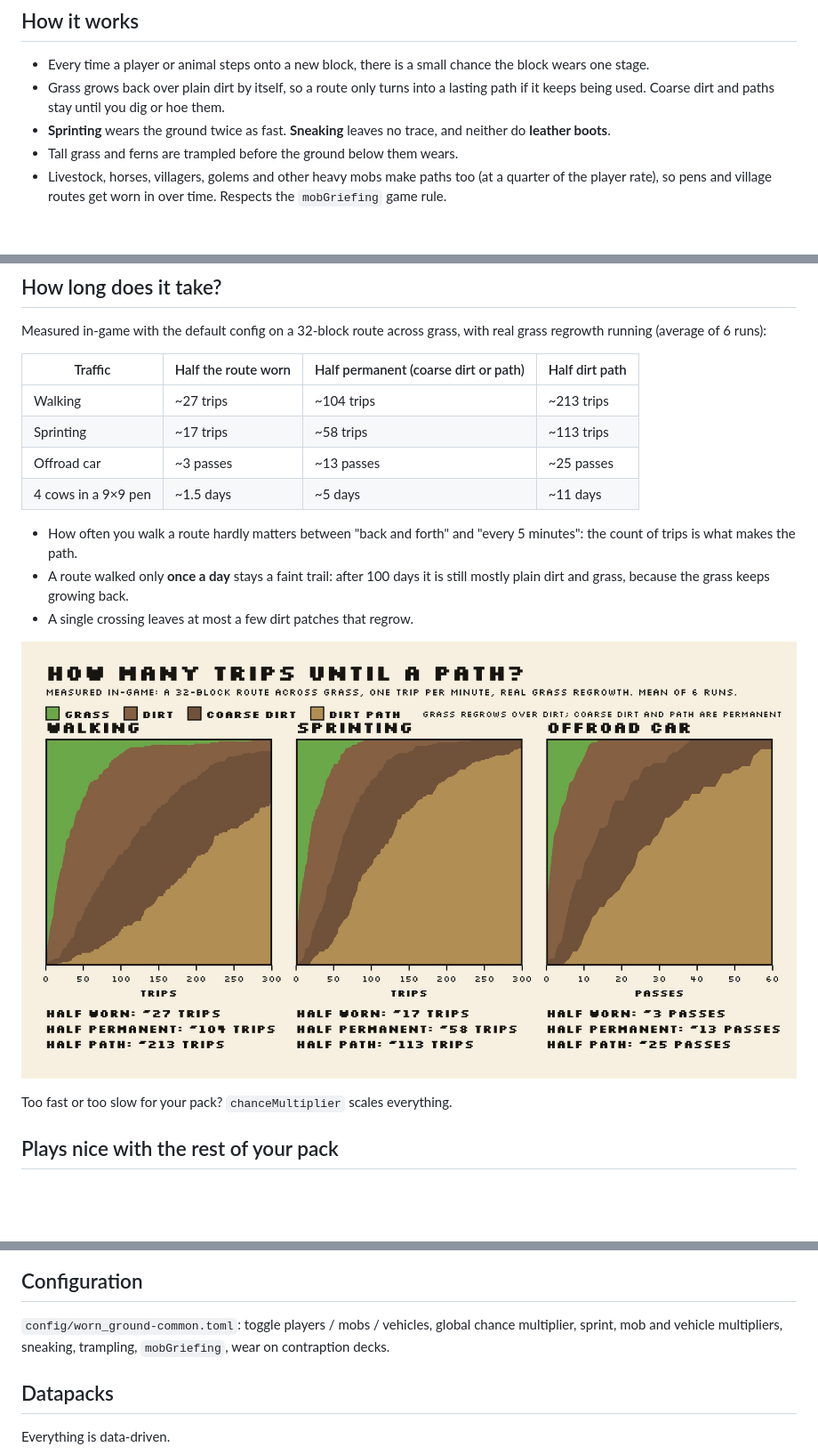
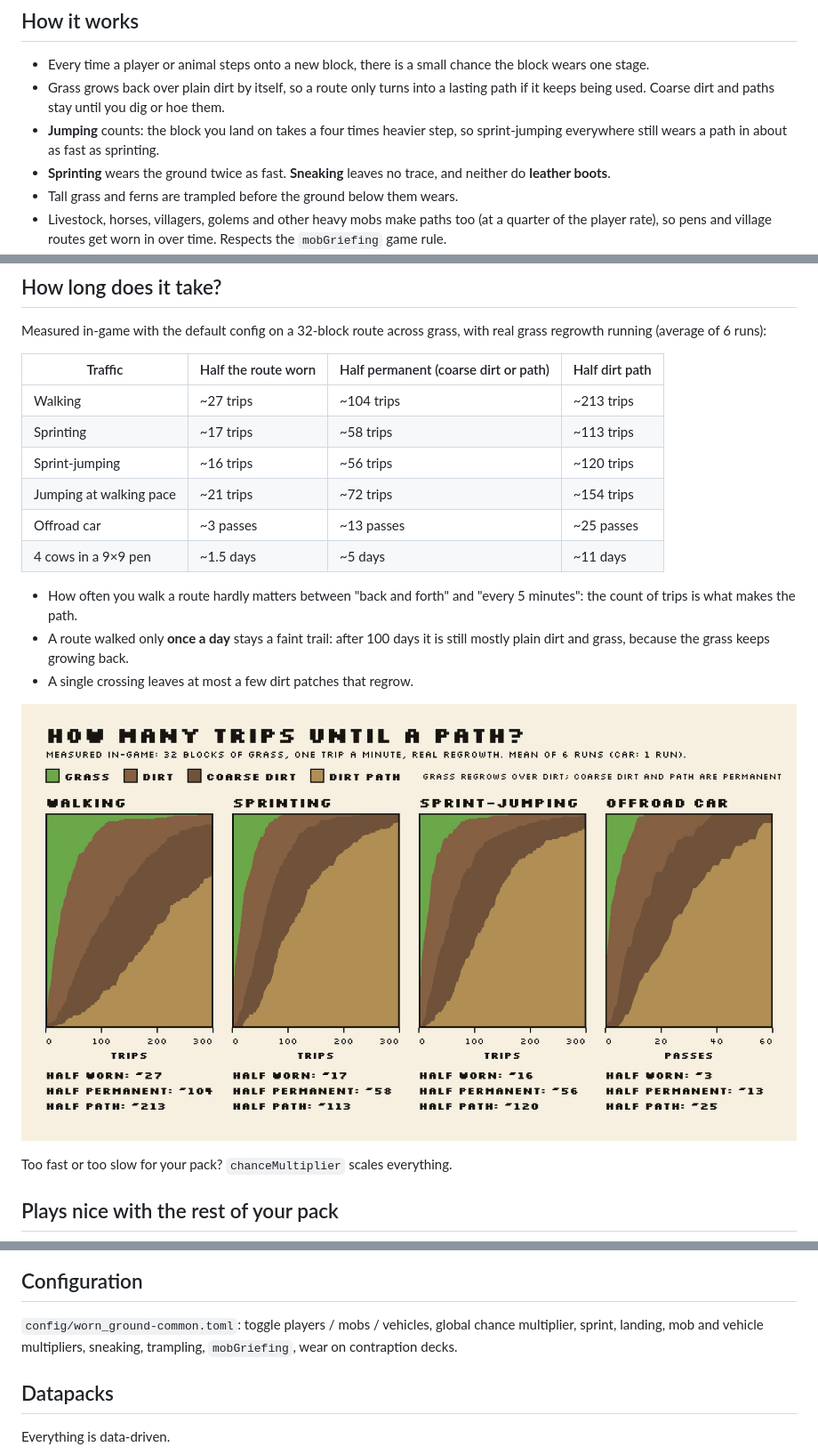
Before and after one commit to jens-hj/worn-ground, a Markdown page: docs/MODRINTH.md, 3 parts joined by grey strips. Shown at 89% size. Rendered like a GitHub page; pictures changed too: docs/gallery/03-how-many-trips.jpg; blank space fills up the shorter version.

Commit message:
docs: measure and chart sprint-jumping
Co-Authored-By: Claude Fable 5.2 <noreply@anthropic.com>

```diff
--- a/docs/MODRINTH.md
+++ b/docs/MODRINTH.md
@@ -12,6 +12,7 @@ Inspired by [TFC Desire Paths](https://modrinth.com/mod/tfc-desire-paths), built
 
 - Every time a player or animal steps onto a new block, there is a small chance the block wears one stage.
 - Grass grows back over plain dirt by itself, so a route only turns into a lasting path if it keeps being used. Coarse dirt and paths stay until you dig or hoe them.
+- **Jumping** counts: the block you land on takes a four times heavier step, so sprint-jumping everywhere still wears a path in about as fast as sprinting.
 - **Sprinting** wears the ground twice as fast. **Sneaking** leaves no trace, and neither do **leather boots**.
 - Tall grass and ferns are trampled before the ground below them wears.
 - Livestock, horses, villagers, golems and other heavy mobs make paths too (at a quarter of the player rate), so pens and village routes get worn in over time. Respects the `mobGriefing` game rule.
@@ -28,6 +29,8 @@ Measured in-game with the default config on a 32-block route across grass, with
 | --- | --- | --- | --- |
 | Walking | ~27 trips | ~104 trips | ~213 trips |
 | Sprinting | ~17 trips | ~58 trips | ~113 trips |
+| Sprint-jumping | ~16 trips | ~56 trips | ~120 trips |
+| Jumping at walking pace | ~21 trips | ~72 trips | ~154 trips |
 | Offroad car | ~3 passes | ~13 passes | ~25 passes |
 | 4 cows in a 9×9 pen | ~1.5 days | ~5 days | ~11 days |
 
@@ -52,7 +55,7 @@ Too fast or too slow for your pack? `chanceMultiplier` scales everything.
 
 ## Configuration
 
-`config/worn_ground-common.toml`: toggle players / mobs / vehicles, global chance multiplier, sprint, mob and vehicle multipliers, sneaking, trampling, `mobGriefing`, wear on contraption decks.
+`config/worn_ground-common.toml`: toggle players / mobs / vehicles, global chance multiplier, sprint, landing, mob and vehicle multipliers, sneaking, trampling, `mobGriefing`, wear on contraption decks.
 
 ## Datapacks
 
```
Also changed, not shown: 2 other files.
